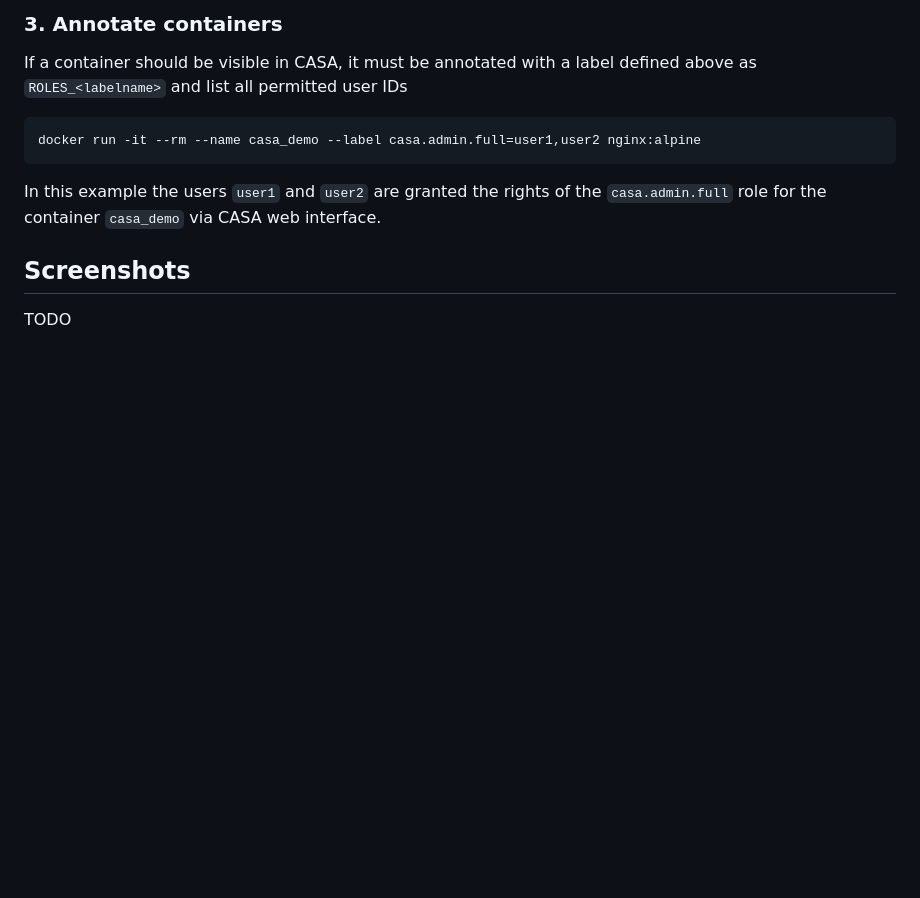
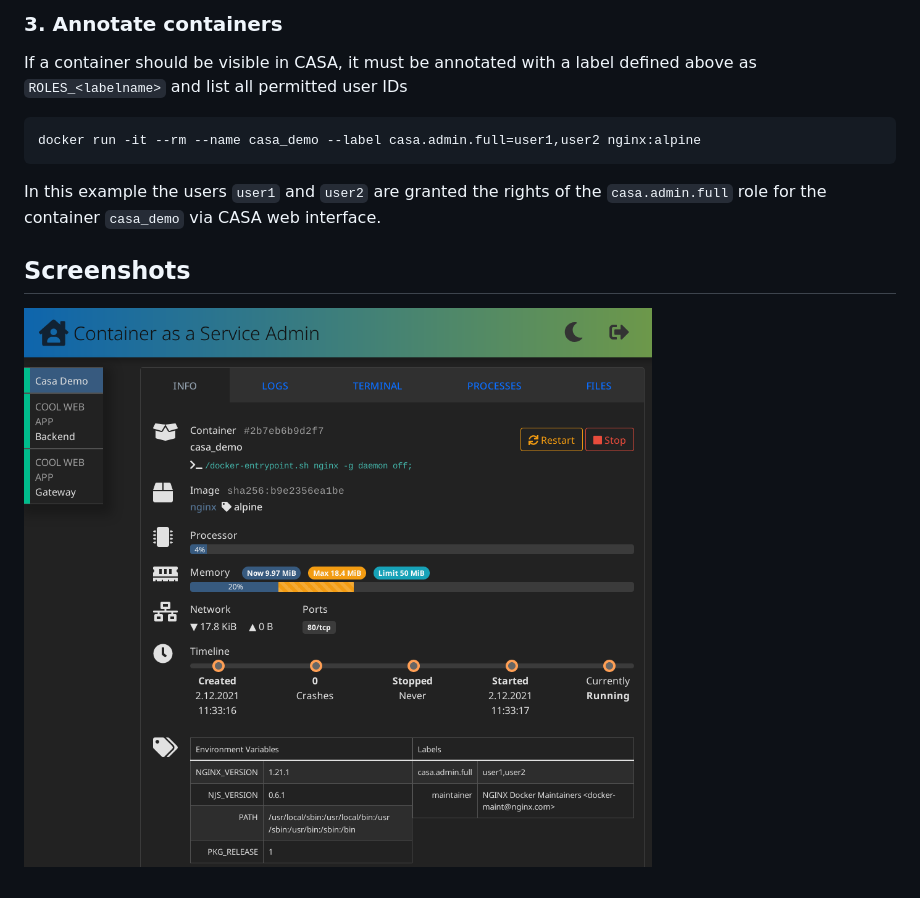
Before and after one commit to knrdl/caasa, a Markdown page: README.md, the part around the change. Rendered like a GitHub page; pictures changed too: screenshot.png (added); blank space fills up the shorter version.

Commit message:
docs: add screenshot

```diff
--- a/README.md
+++ b/README.md
@@ -77,4 +77,4 @@ container `casa_demo` via CASA web interface.
 
 ## Screenshots
 
-TODO
+![Screenshot](screenshot.png)
```
